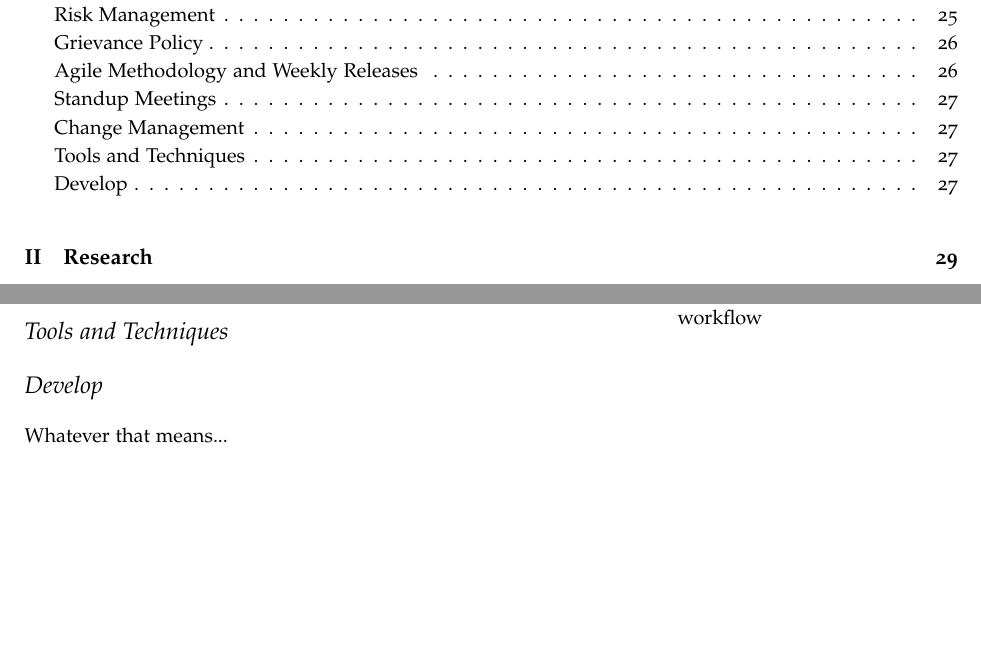
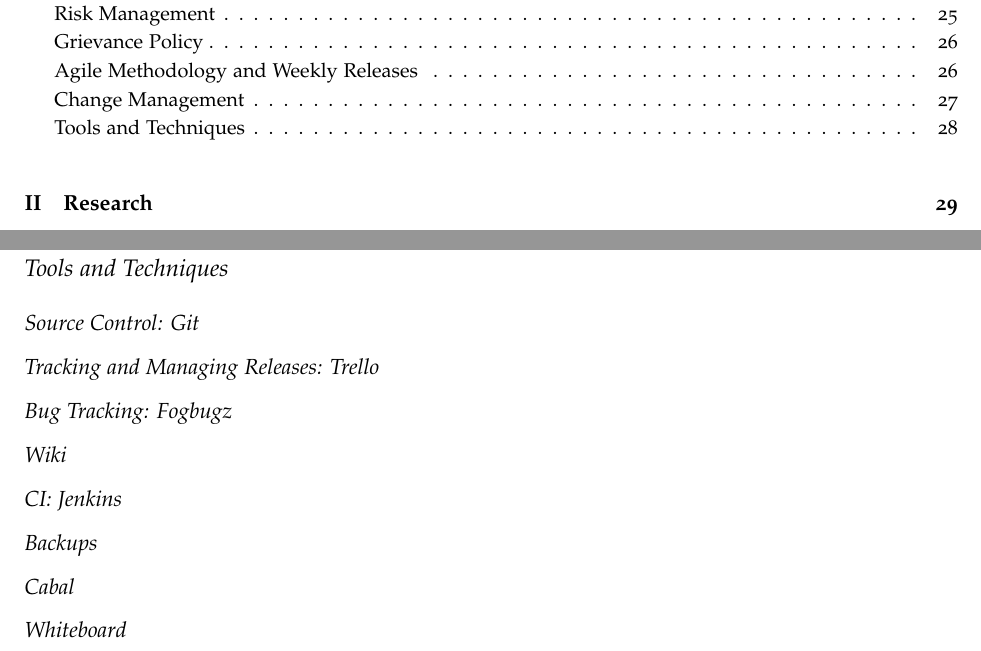
Before and after one commit to laithalissa/Serenity-report, a LaTeX thesis (Group Report/CS407 Group Report.tex, which reads Group Report/chapter/pid/project_management.tex): two parts of pages 3 and 27 of 59 before the commit and two parts of pages 3 and 28 of 59 after it, joined at a grey line, cut so that both start at the same text, the shorter picture padded with empty space. Compiled offline with pdfLaTeX.

Commit message:
Headings for Tools and Techniques.

```diff
--- a/Group Report/chapter/pid/project_management.tex
+++ b/Group Report/chapter/pid/project_management.tex
@@ -18,12 +18,26 @@ As a motivating factor to keep the project on schedule we've committed to compon
 Standup meetings are held every week to discuss individual progress on the project, any issues an individual has been encountered, and what they will attempt to accomplish in the following week.
 
 \section{Change Management}
+
 \begin{figure*}[h!]
-\includegraphics{"res/Change management diagram"}
-\caption{Change management workflow}
+	\includegraphics{"res/Change management diagram"}
+	\caption{Change management workflow}
 \end{figure*}
+
 \section{Tools and Techniques}
 
-\section{Develop}
+\subsection{Source Control: Git}
 
-Whatever that means...
+\subsection{Tracking and Managing Releases: Trello}
+
+\subsection{Bug Tracking: Fogbugz}
+
+\subsection{Wiki}
+
+\subsection{CI: Jenkins}
+
+\subsection{Backups}
+
+\subsection{Cabal}
+
+\subsection{Whiteboard}
```
Also changed, not shown: Group Report/chapter/pid/project_management.tex (2 more changed lines).
